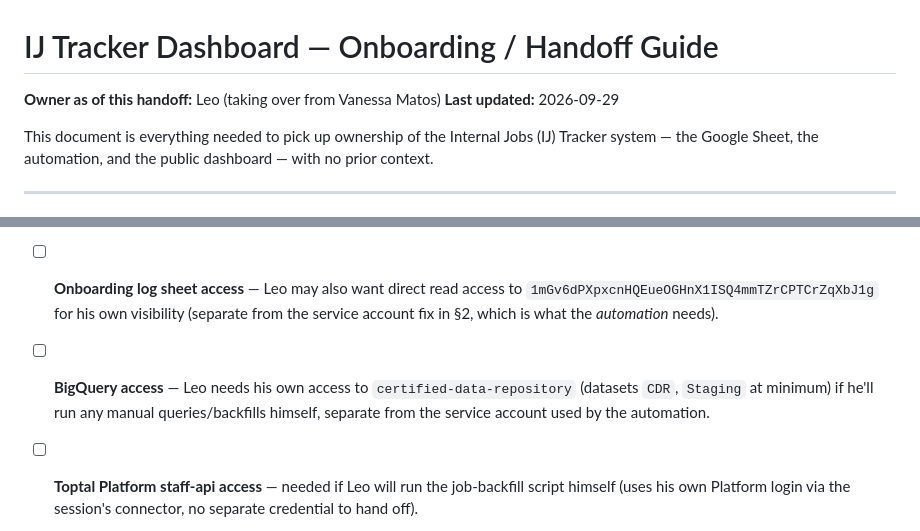
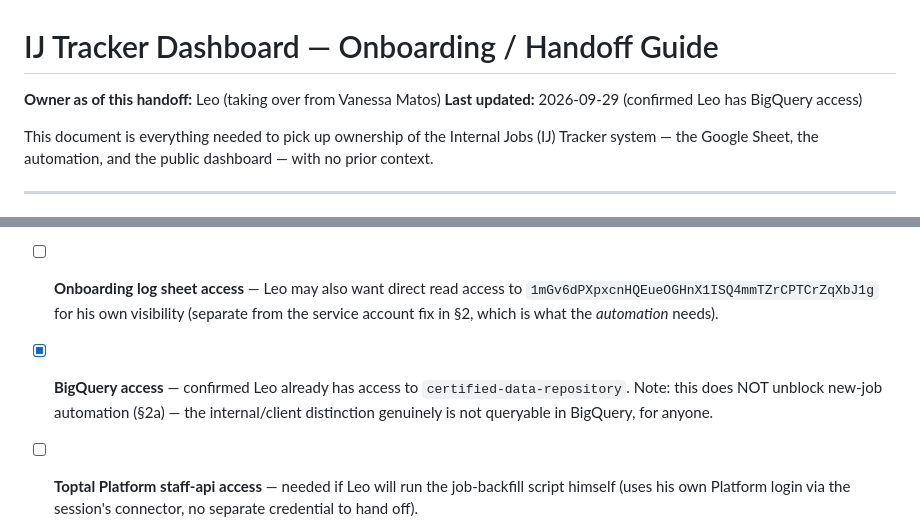
Before and after one commit to vanessamatos-sys/ij-tracker-dashboard, a Markdown page: ONBOARDING.md, 2 parts joined by grey strips. Drawn GitHub-style.

Commit message:
ONBOARDING.md: confirm Leo has BigQuery access, note it doesn't unblock new-job automation

```diff
--- a/ONBOARDING.md
+++ b/ONBOARDING.md
@@ -1,7 +1,7 @@
 # IJ Tracker Dashboard — Onboarding / Handoff Guide
 
 **Owner as of this handoff:** Leo (taking over from Vanessa Matos)
-**Last updated:** 2026-09-29
+**Last updated:** 2026-09-29 (confirmed Leo has BigQuery access)
 
 This document is everything needed to pick up ownership of the Internal Jobs (IJ) Tracker system — the Google Sheet, the automation, and the public dashboard — with no prior context.
 
@@ -140,7 +140,7 @@ Note: not every job under this filter is `[IJ]`-titled — some are `[TCP]` or u
 - [x] GitHub repo collaborator access (done by Vanessa)
 - [ ] **Google Sheet edit access** — confirm Leo has Editor (not just Viewer) on `1n1aqgvOnbdwxJXPzNpe-AMa2mzKBtMeE4q5exXN1rwo`. Separate from GitHub; Vanessa needs to share it directly in Google Sheets if not already done.
 - [ ] **Onboarding log sheet access** — Leo may also want direct read access to `1mGv6dPXpxcnHQEueOGHnX1ISQ4mmTZrCPTCrZqXbJ1g` for his own visibility (separate from the service account fix in §2, which is what the *automation* needs).
-- [ ] **BigQuery access** — Leo needs his own access to `certified-data-repository` (datasets `CDR`, `Staging` at minimum) if he'll run any manual queries/backfills himself, separate from the service account used by the automation.
+- [x] **BigQuery access** — confirmed Leo already has access to `certified-data-repository`. Note: this does NOT unblock new-job automation (§2a) — the internal/client distinction genuinely is not queryable in BigQuery, for anyone.
 - [ ] **Toptal Platform staff-api access** — needed if Leo will run the job-backfill script himself (uses his own Platform login via the session's connector, no separate credential to hand off).
 - [ ] **Fix the Direct Manager sharing permission** (§2) — the one concrete blocking action item.
 - [ ] **Decide on new-job backfill cadence** (§2, §2a) — automation is blocked on either a Platform API service credential or the Maestro scheduler coming back online; manual re-runs are the only option until then.
```
